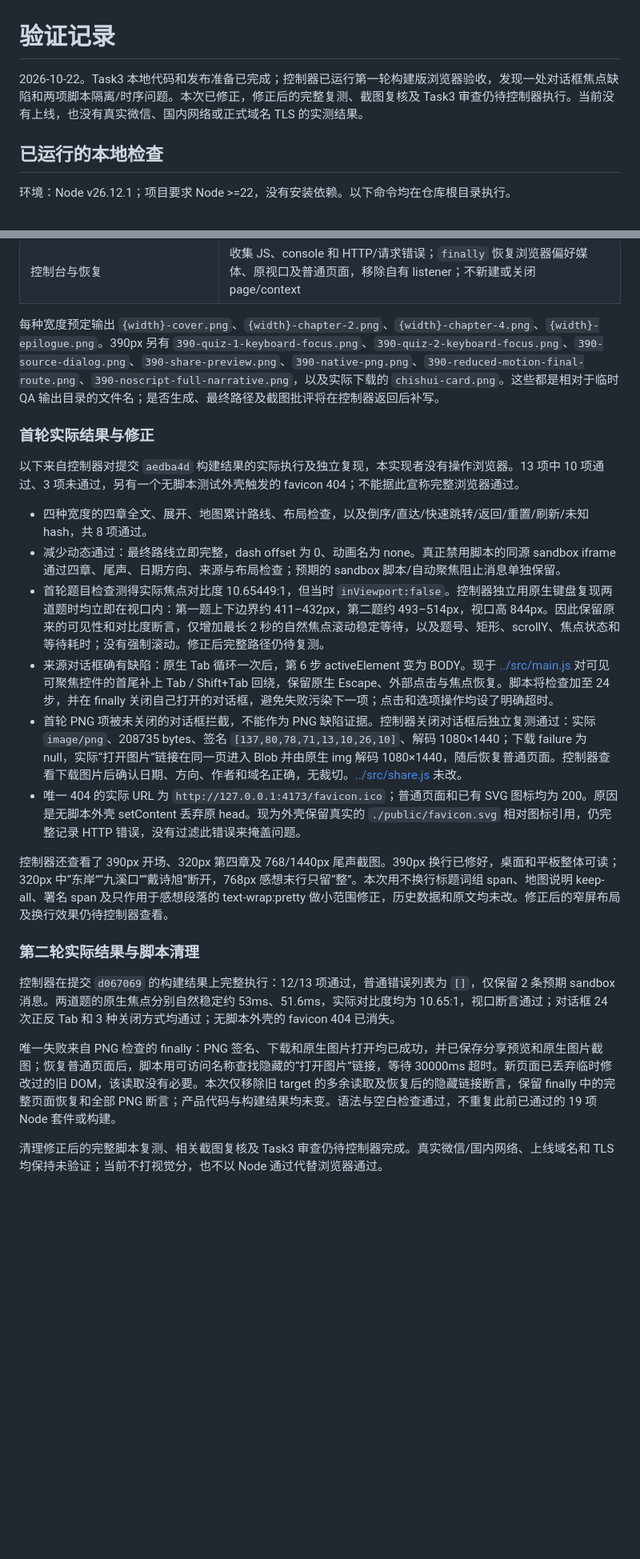
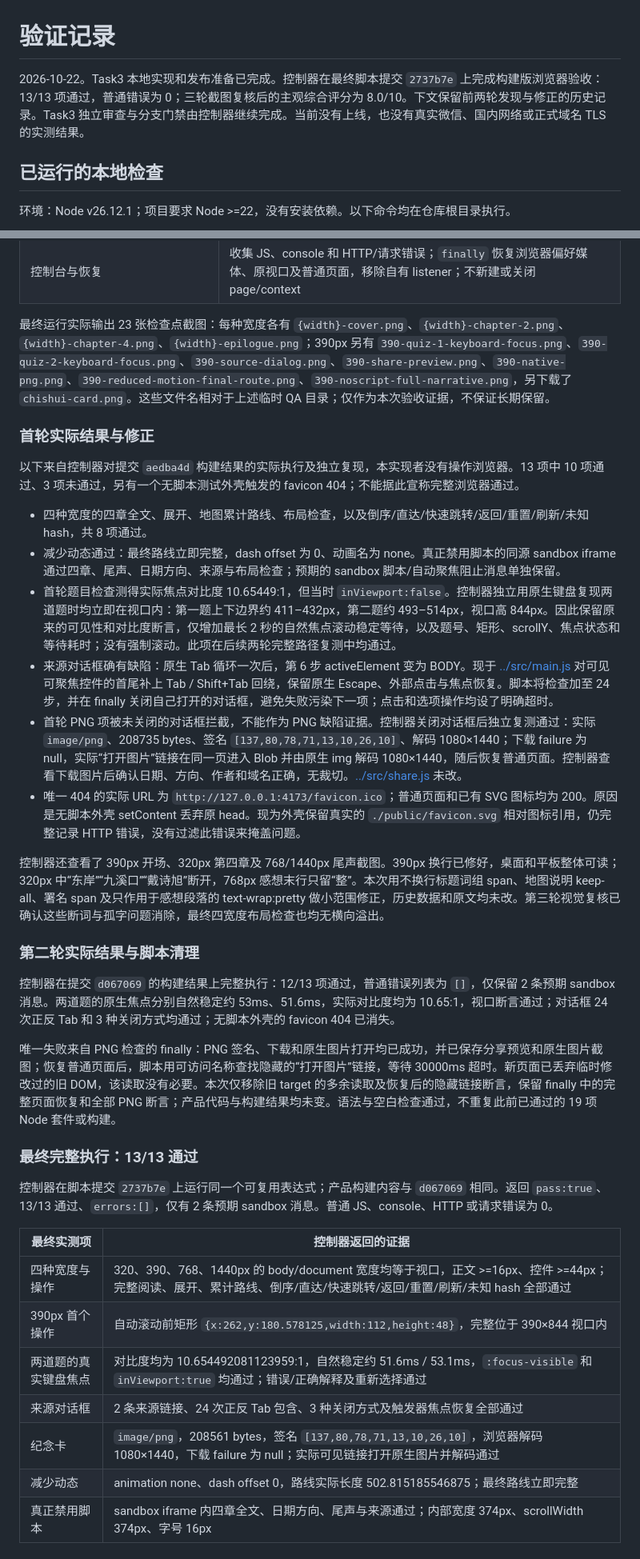
Before and after one commit to donald-trump86/changzheng90, a Markdown page: docs/verification.md, 2 parts joined by grey strips. Shown: that part at 80% size. GitHub-like rendering; blank space fills up the shorter version.

```diff
--- a/docs/verification.md
+++ b/docs/verification.md
@@ -1,6 +1,6 @@
 # 验证记录
 
-2026-10-22。Task3 本地代码和发布准备已完成；控制器已运行第一轮构建版浏览器验收，发现一处对话框焦点缺陷和两项脚本隔离/时序问题。本次已修正，修正后的完整复测、截图复核及 Task3 审查仍待控制器执行。当前没有上线，也没有真实微信、国内网络或正式域名 TLS 的实测结果。
+2026-10-22。Task3 本地实现和发布准备已完成。控制器在最终脚本提交 `2737b7e` 上完成构建版浏览器验收：13/13 项通过，普通错误为 0；三轮截图复核后的主观综合评分为 8.0/10。下文保留前两轮发现与修正的历史记录。Task3 独立审查与分支门禁由控制器继续完成。当前没有上线，也没有真实微信、国内网络或正式域名 TLS 的实测结果。
 
 ## 已运行的本地检查
 
@@ -86,7 +86,7 @@ const artifacts = '/tmp/dsh-browser-output/brave-agent';
 | 真正禁用脚本 | 同源 iframe 只允许 same-origin、不允许 scripts，检查实际 noscript 四章全文、日期方向、尾声、来源；预期 sandbox 模块阻止消息单独收集 |
 | 控制台与恢复 | 收集 JS、console 和 HTTP/请求错误；`finally` 恢复浏览器偏好媒体、原视口及普通页面，移除自有 listener；不新建或关闭 page/context |
 
-每种宽度预定输出 `{width}-cover.png`、`{width}-chapter-2.png`、`{width}-chapter-4.png`、`{width}-epilogue.png`。390px 另有 `390-quiz-1-keyboard-focus.png`、`390-quiz-2-keyboard-focus.png`、`390-source-dialog.png`、`390-share-preview.png`、`390-native-png.png`、`390-reduced-motion-final-route.png`、`390-noscript-full-narrative.png`，以及实际下载的 `chishui-card.png`。这些都是相对于临时 QA 输出目录的文件名；是否生成、最终路径及截图批评将在控制器返回后补写。
+最终运行实际输出 23 张检查点截图：每种宽度各有 `{width}-cover.png`、`{width}-chapter-2.png`、`{width}-chapter-4.png`、`{width}-epilogue.png`；390px 另有 `390-quiz-1-keyboard-focus.png`、`390-quiz-2-keyboard-focus.png`、`390-source-dialog.png`、`390-share-preview.png`、`390-native-png.png`、`390-reduced-motion-final-route.png`、`390-noscript-full-narrative.png`，另下载了 `chishui-card.png`。这些文件名相对于上述临时 QA 目录；仅作为本次验收证据，不保证长期保留。
 
 ### 首轮实际结果与修正
 
@@ -94,12 +94,12 @@ const artifacts = '/tmp/dsh-browser-output/brave-agent';
 
 - 四种宽度的四章全文、展开、地图累计路线、布局检查，以及倒序/直达/快速跳转/返回/重置/刷新/未知 hash，共 8 项通过。
 - 减少动态通过：最终路线立即完整，dash offset 为 0、动画名为 none。真正禁用脚本的同源 sandbox iframe 通过四章、尾声、日期方向、来源与布局检查；预期的 sandbox 脚本/自动聚焦阻止消息单独保留。
-- 首轮题目检查测得实际焦点对比度 10.65449:1，但当时 `inViewport:false`。控制器独立用原生键盘复现两道题时均立即在视口内：第一题上下边界约 411–432px，第二题约 493–514px，视口高 844px。因此保留原来的可见性和对比度断言，仅增加最长 2 秒的自然焦点滚动稳定等待，以及题号、矩形、scrollY、焦点状态和等待耗时；没有强制滚动。修正后完整路径仍待复测。
+- 首轮题目检查测得实际焦点对比度 10.65449:1，但当时 `inViewport:false`。控制器独立用原生键盘复现两道题时均立即在视口内：第一题上下边界约 411–432px，第二题约 493–514px，视口高 844px。因此保留原来的可见性和对比度断言，仅增加最长 2 秒的自然焦点滚动稳定等待，以及题号、矩形、scrollY、焦点状态和等待耗时；没有强制滚动。此项在后续两轮完整路径复测中均通过。
 - 来源对话框确有缺陷：原生 Tab 循环一次后，第 6 步 activeElement 变为 BODY。现于 [../src/main.js](../src/main.js) 对可见可聚焦控件的首尾补上 Tab / Shift+Tab 回绕，保留原生 Escape、外部点击与焦点恢复。脚本将检查加至 24 步，并在 finally 关闭自己打开的对话框，避免失败污染下一项；点击和选项操作均设了明确超时。
 - 首轮 PNG 项被未关闭的对话框拦截，不能作为 PNG 缺陷证据。控制器关闭对话框后独立复测通过：实际 `image/png`、208735 bytes、签名 `[137,80,78,71,13,10,26,10]`、解码 1080×1440；下载 failure 为 null，实际“打开图片”链接在同一页进入 Blob 并由原生 img 解码 1080×1440，随后恢复普通页面。控制器查看下载图片后确认日期、方向、作者和域名正确，无裁切。[../src/share.js](../src/share.js) 未改。
 - 唯一 404 的实际 URL 为 `http://127.0.0.1:4173/favicon.ico`；普通页面和已有 SVG 图标均为 200。原因是无脚本外壳 setContent 丢弃原 head。现为外壳保留真实的 `./public/favicon.svg` 相对图标引用，仍完整记录 HTTP 错误，没有过滤此错误来掩盖问题。
 
-控制器还查看了 390px 开场、320px 第四章及 768/1440px 尾声截图。390px 换行已修好，桌面和平板整体可读；320px 中“东岸”“九溪口”“戴诗旭”断开，768px 感想末行只留“整”。本次用不换行标题词组 span、地图说明 keep-all、署名 span 及只作用于感想段落的 text-wrap:pretty 做小范围修正，历史数据和原文均未改。修正后的窄屏布局及换行效果仍待控制器查看。
+控制器还查看了 390px 开场、320px 第四章及 768/1440px 尾声截图。390px 换行已修好，桌面和平板整体可读；320px 中“东岸”“九溪口”“戴诗旭”断开，768px 感想末行只留“整”。本次用不换行标题词组 span、地图说明 keep-all、署名 span 及只作用于感想段落的 text-wrap:pretty 做小范围修正，历史数据和原文均未改。第三轮视觉复核已确认这些断词与孤字问题消除，最终四宽度布局检查也均无横向溢出。
 
 ### 第二轮实际结果与脚本清理
 
@@ -107,4 +107,17 @@ const artifacts = '/tmp/dsh-browser-output/brave-agent';
 
 唯一失败来自 PNG 检查的 finally：PNG 签名、下载和原生图片打开均已成功，并已保存分享预览和原生图片截图；恢复普通页面后，脚本用可访问名称查找隐藏的“打开图片”链接，等待 30000ms 超时。新页面已丢弃临时修改过的旧 DOM，该读取没有必要。本次仅移除旧 target 的多余读取及恢复后的隐藏链接断言，保留 finally 中的完整页面恢复和全部 PNG 断言；产品代码与构建结果均未变。语法与空白检查通过，不重复此前已通过的 19 项 Node 套件或构建。
 
-清理修正后的完整脚本复测、相关截图复核及 Task3 审查仍待控制器完成。真实微信/国内网络、上线域名和 TLS 均保持未验证；当前不打视觉分，也不以 Node 通过代替浏览器通过。
+### 最终完整执行：13/13 通过
+
+控制器在脚本提交 `2737b7e` 上运行同一个可复用表达式；产品构建内容与 `d067069` 相同。返回 `pass:true`、13/13 通过、`errors:[]`，仅有 2 条预期 sandbox 消息。普通 JS、console、HTTP 或请求错误为 0。
+
+| 最终实测项 | 控制器返回的证据 |
+| --- | --- |
+| 四种宽度与操作 | 320、390、768、1440px 的 body/document 宽度均等于视口，正文 >=16px、控件 >=44px；完整阅读、展开、累计路线、倒序/直达/快速跳转/返回/重置/刷新/未知 hash 全部通过 |
+| 390px 首个操作 | 自动滚动前矩形 `{x:262,y:180.578125,width:112,height:48}`，完整位于 390×844 视口内 |
+| 两道题的真实键盘焦点 | 对比度均为 10.654492081123959:1，自然稳定约 51.6ms / 53.1ms，`:focus-visible` 和 `inViewport:true` 均通过；错误/正确解释及重新选择通过 |
+| 来源对话框 | 2 条来源链接、24 次正反 Tab 包含、3 种关闭方式及触发器焦点恢复全部通过 |
+| 纪念卡 | `image/png`，208561 bytes，签名 `[137,80,78,71,13,10,26,10]`，浏览器解码 1080×1440，下载 failure 为 null；实际可见链接打开原生图片并解码通过 |
+| 减少动态 | animation none、dash offset 0，路线实际长度 502.815185546875；最终路线立即完整 |
+| 真正禁用脚本 | sandbox iframe 内四章全文、日期方向、尾声与来源通过；内部宽度 374px、scrollWidth 374px、字号 16px |
+
```
Also changed, not shown: other parts of docs/verification.md (+16 -1 lines), README.md (+1 -1 lines).
